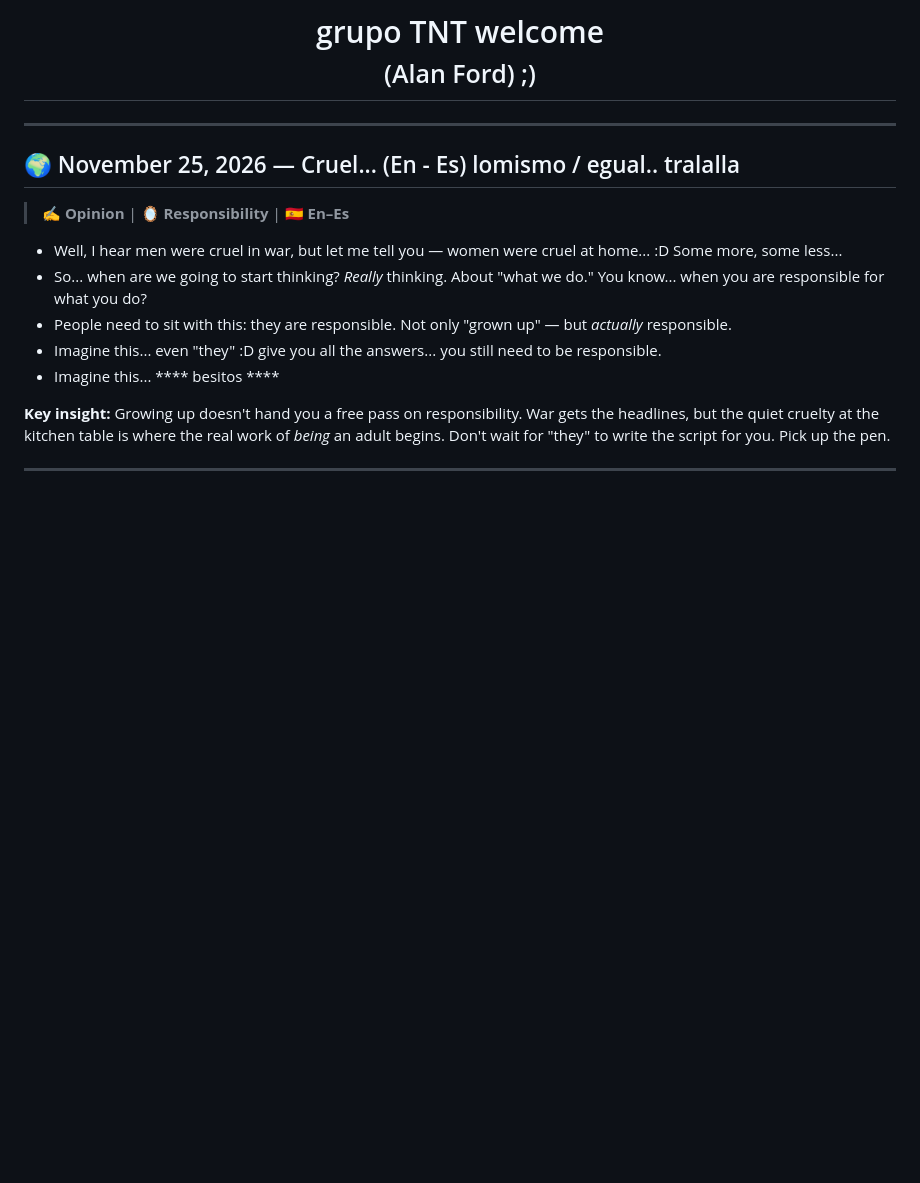
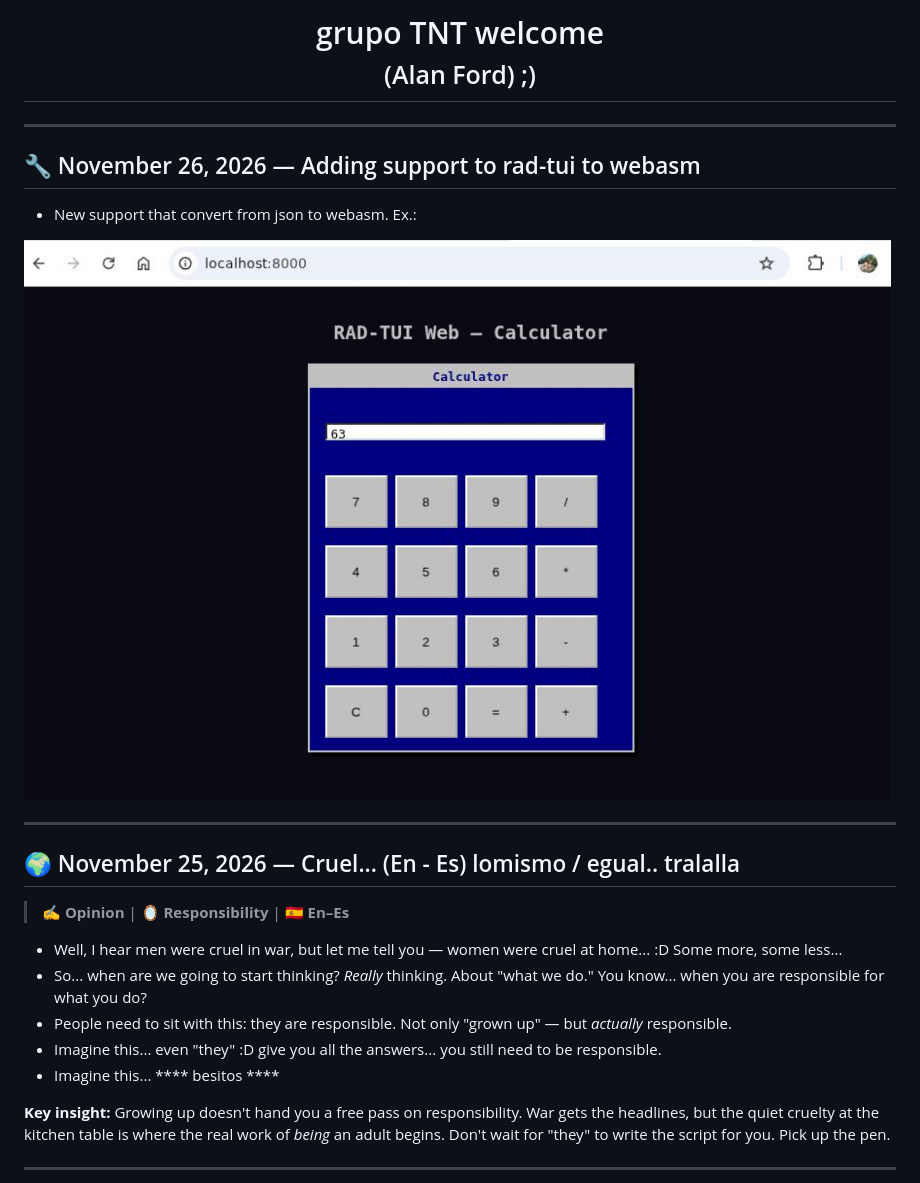
Before and after one commit to m5it/news, a Markdown page: README.md, the part around the change. GitHub-like rendering; pictures changed too: pic/rad-tui-web-s1.jpg (added); blank space fills up the shorter version.

Commit message:
rad-tui-webasm

```diff
--- a/README.md
+++ b/README.md
@@ -28,6 +28,15 @@
 <h1 style="margin:0; padding:0; line-height:1.1;">grupo TNT welcome<br><small style="font-weight:normal; font-size:14px;">(Alan Ford) ;)</small></h1>
 
 </div>
+
+---
+
+## 🔧 November 26, 2026 — Adding support to rad-tui to webasm
+
+- New support that convert from json to webasm.
+    Ex.:
+
+<img src="pic/rad-tui-web-s1.jpg">
 
 ---
 
```
